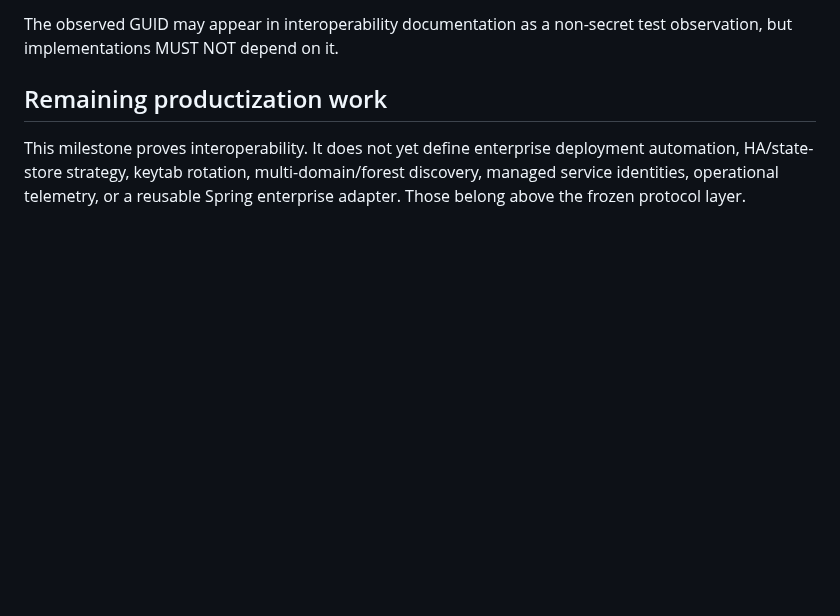
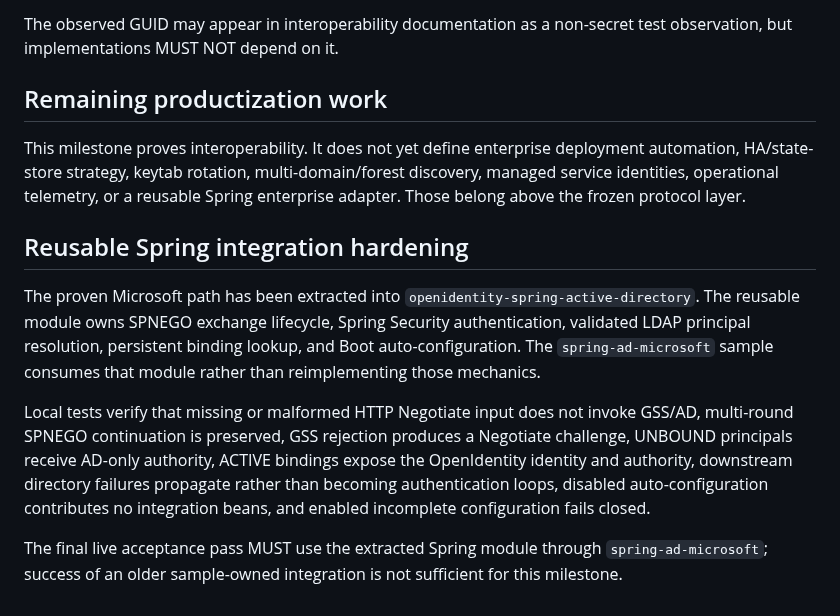
Before and after one commit to jonathon-ross/OpenIdentity, a Markdown page: docs/microsoft-ad-end-to-end-interoperability.md, the part around the change. GitHub-like rendering; blank space fills up the shorter version.

Commit message:
document reusable Spring AD hardening and acceptance boundary

```diff
--- a/docs/microsoft-ad-end-to-end-interoperability.md
+++ b/docs/microsoft-ad-end-to-end-interoperability.md
@@ -71,3 +71,11 @@ The observed GUID may appear in interoperability documentation as a non-secret t
 ## Remaining productization work
 
 This milestone proves interoperability. It does not yet define enterprise deployment automation, HA/state-store strategy, keytab rotation, multi-domain/forest discovery, managed service identities, operational telemetry, or a reusable Spring enterprise adapter. Those belong above the frozen protocol layer.
+
+## Reusable Spring integration hardening
+
+The proven Microsoft path has been extracted into `openidentity-spring-active-directory`. The reusable module owns SPNEGO exchange lifecycle, Spring Security authentication, validated LDAP principal resolution, persistent binding lookup, and Boot auto-configuration. The `spring-ad-microsoft` sample consumes that module rather than reimplementing those mechanics.
+
+Local tests verify that missing or malformed HTTP Negotiate input does not invoke GSS/AD, multi-round SPNEGO continuation is preserved, GSS rejection produces a Negotiate challenge, UNBOUND principals receive AD-only authority, ACTIVE bindings expose the OpenIdentity identity and authority, downstream directory failures propagate rather than becoming authentication loops, disabled auto-configuration contributes no integration beans, and enabled incomplete configuration fails closed.
+
+The final live acceptance pass MUST use the extracted Spring module through `spring-ad-microsoft`; success of an older sample-owned integration is not sufficient for this milestone.
```
